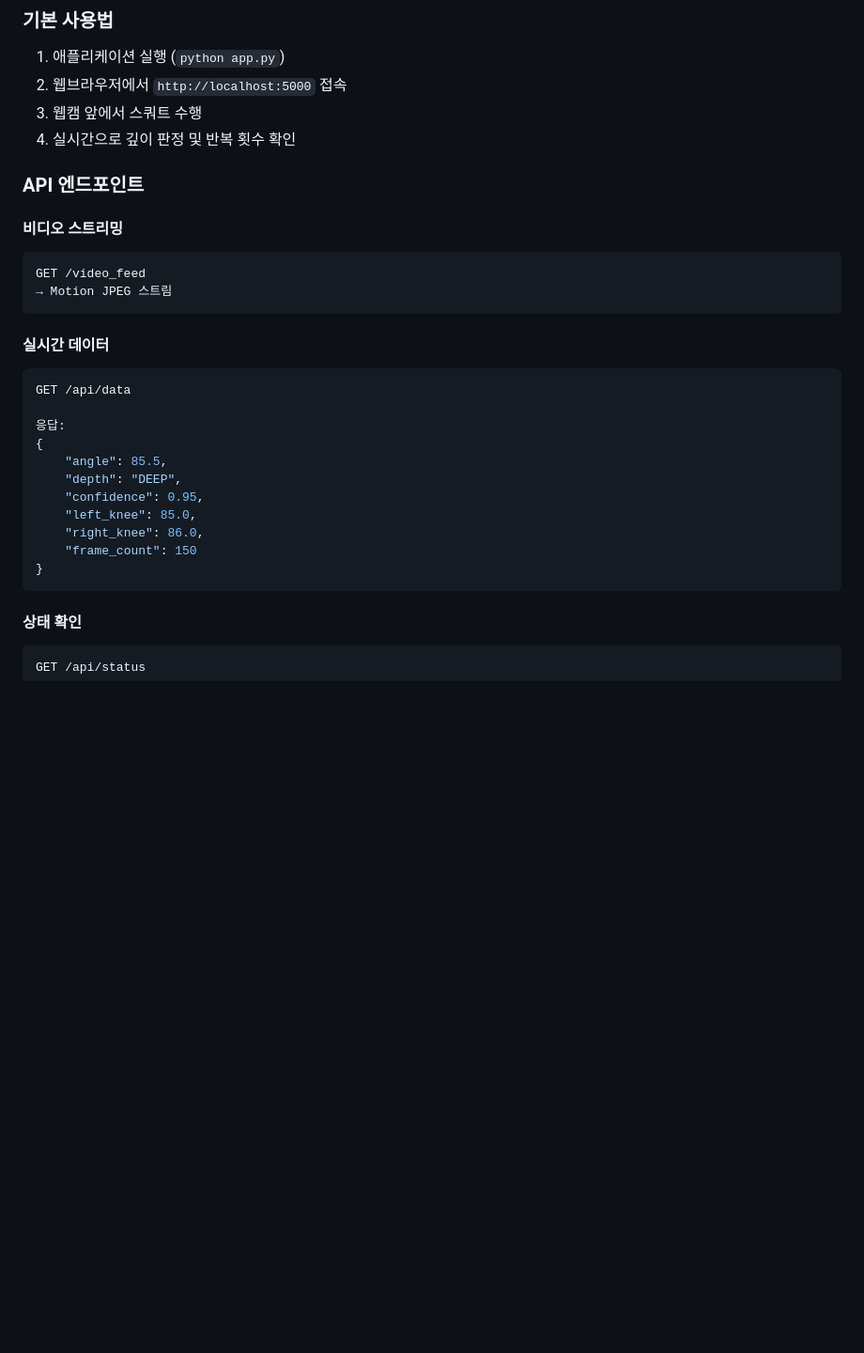
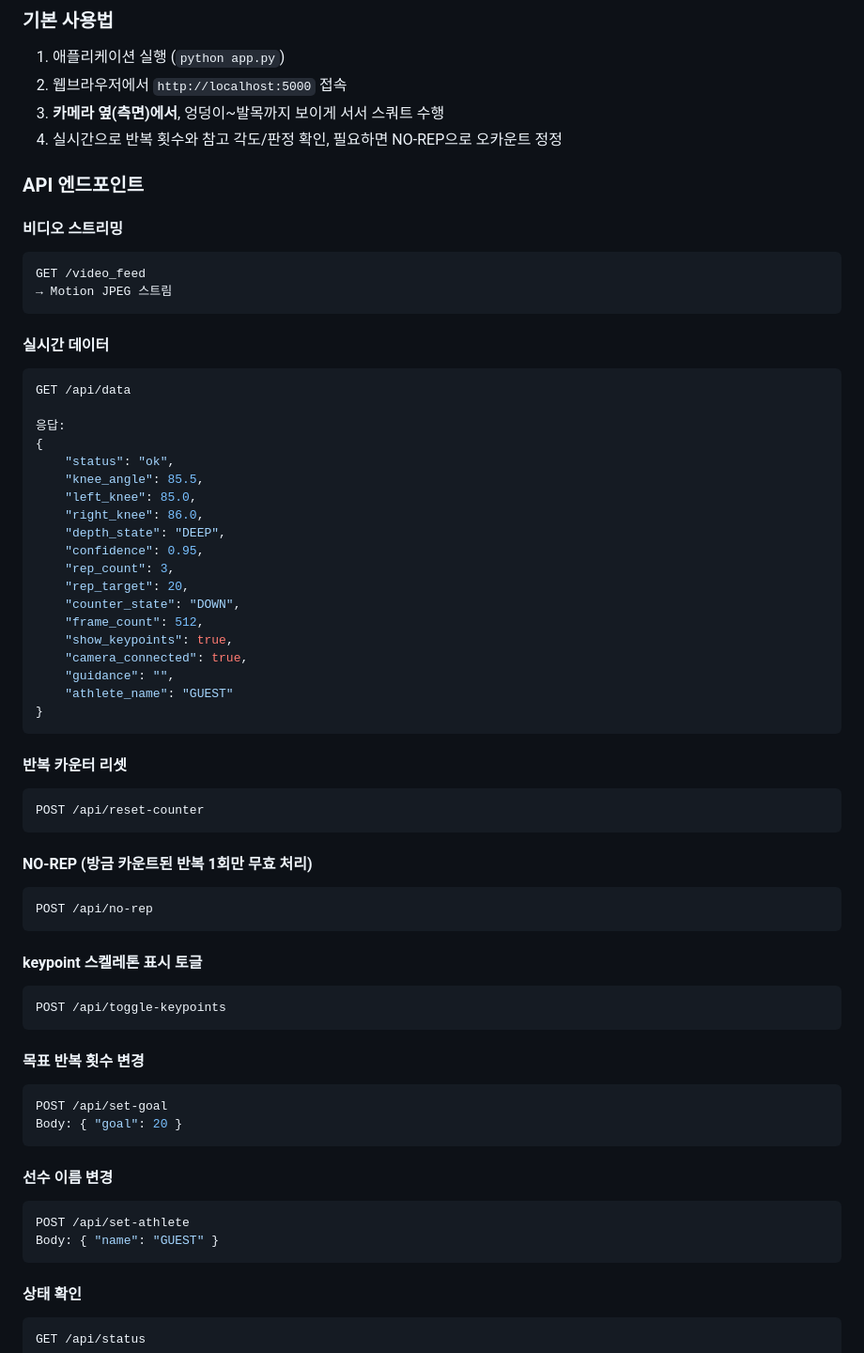
Before and after one commit to Jenny5789/hyrox_wallball, a Markdown page: README.md, the part around one of its changes. Shown at 94% size. Rendered like a GitHub page; blank space fills up the shorter version.

````diff
--- a/README.md
+++ b/README.md
@@ -133,8 +136,8 @@ python app.py
 ### 기본 사용법
 1. 애플리케이션 실행 (`python app.py`)
 2. 웹브라우저에서 `http://localhost:5000` 접속
-3. 웹캠 앞에서 스쿼트 수행
-4. 실시간으로 깊이 판정 및 반복 횟수 확인
+3. **카메라 옆(측면)에서**, 엉덩이~발목까지 보이게 서서 스쿼트 수행
+4. 실시간으로 반복 횟수와 참고 각도/판정 확인, 필요하면 NO-REP으로 오카운트 정정
 
 ### API 엔드포인트
 
@@ -150,13 +153,48 @@ GET /api/data
 
 응답:
 {
-    "angle": 85.5,
-    "depth": "DEEP",
-    "confidence": 0.95,
+    "status": "ok",
+    "knee_angle": 85.5,
     "left_knee": 85.0,
     "right_knee": 86.0,
-    "frame_count": 150
+    "depth_state": "DEEP",
+    "confidence": 0.95,
+    "rep_count": 3,
+    "rep_target": 20,
+    "counter_state": "DOWN",
+    "frame_count": 512,
+    "show_keypoints": true,
+    "camera_connected": true,
+    "guidance": "",
+    "athlete_name": "GUEST"
 }
+```
+
+#### 반복 카운터 리셋
+```bash
+POST /api/reset-counter
+```
+
+#### NO-REP (방금 카운트된 반복 1회만 무효 처리)
+```bash
+POST /api/no-rep
+```
+
+#### keypoint 스켈레톤 표시 토글
+```bash
+POST /api/toggle-keypoints
+```
+
+#### 목표 반복 횟수 변경
+```bash
+POST /api/set-goal
+Body: { "goal": 20 }
+```
+
+#### 선수 이름 변경
+```bash
+POST /api/set-athlete
+Body: { "name": "GUEST" }
 ```
 
 #### 상태 확인
````
Also changed, not shown: other parts of README.md (+58 -174 lines), images/idle.png (added), images/mission-clear.png (added), images/pose-skeleton.png (added), images/squat-demo.png (added), 4 other files.
